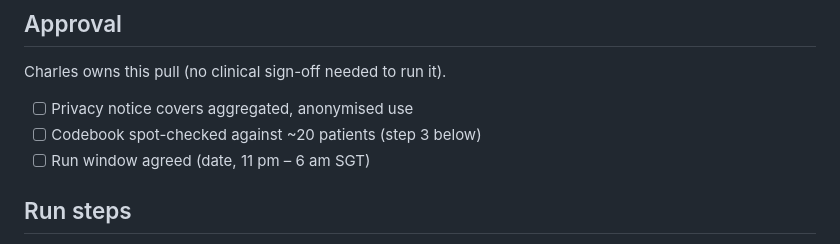
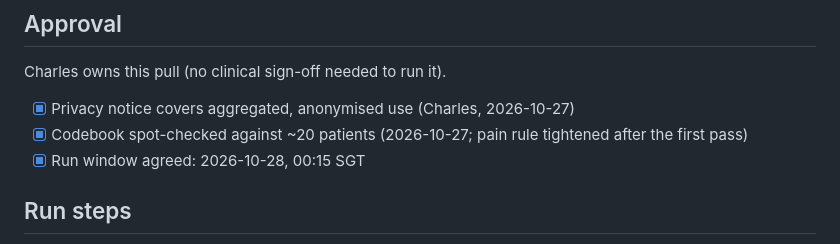
Before and after one commit to gojiphysio/goji, a Markdown page: business-intelligence/architecture/clinical-notes-insights-plan.md, the part around the change. Rendered like a GitHub page.

Commit message:
Clinical notes insights: approvals ticked, run set for 2026-10-28 00:15 SGT
Co-Authored-By: Claude Opus 5.5 <noreply@anthropic.com>

```diff
--- a/business-intelligence/architecture/clinical-notes-insights-plan.md
+++ b/business-intelligence/architecture/clinical-notes-insights-plan.md
@@ -97,9 +97,9 @@ That table is the only artefact.
 
 Charles owns this pull (no clinical sign-off needed to run it).
 
-- [ ] Privacy notice covers aggregated, anonymised use
-- [ ] Codebook spot-checked against ~20 patients (step 3 below)
-- [ ] Run window agreed (date, 11 pm – 6 am SGT)
+- [x] Privacy notice covers aggregated, anonymised use (Charles, 2026-10-27)
+- [x] Codebook spot-checked against ~20 patients (2026-10-27; pain rule tightened after the first pass)
+- [x] Run window agreed: 2026-10-28, 00:15 SGT
 
 ## Run steps
 
```
